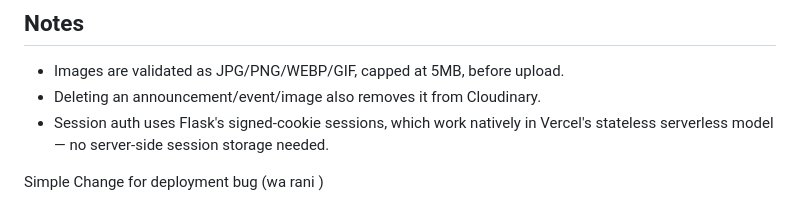
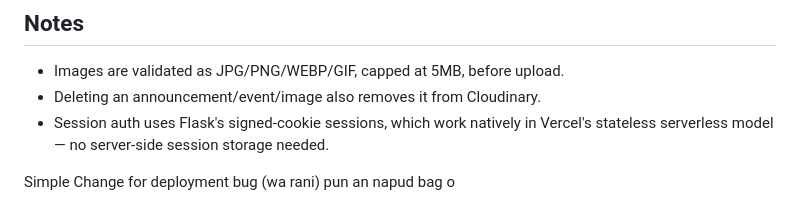
Before and after one commit to villegas-jerson/CHTM-webApp-py, a Markdown page: chtm-vercel/DEPLOY-VERCEL-README.md, the part around the change. Rendered like a GitHub page.

Commit message:
typing error

```diff
--- a/chtm-vercel/DEPLOY-VERCEL-README.md
+++ b/chtm-vercel/DEPLOY-VERCEL-README.md
@@ -108,5 +108,5 @@ with cascading image cleanup. All passed.
   Vercel's stateless serverless model — no server-side session storage needed.
 
 
-Simple Change for deployment bug (wa rani
-)
+Simple Change for deployment bug (wa rani)
+pun an napud bag o
```
